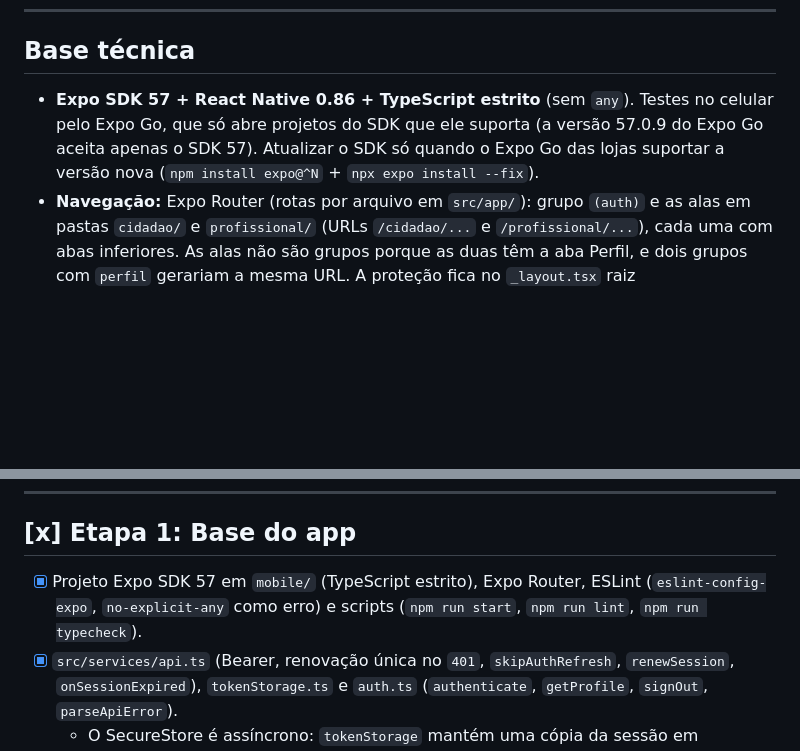
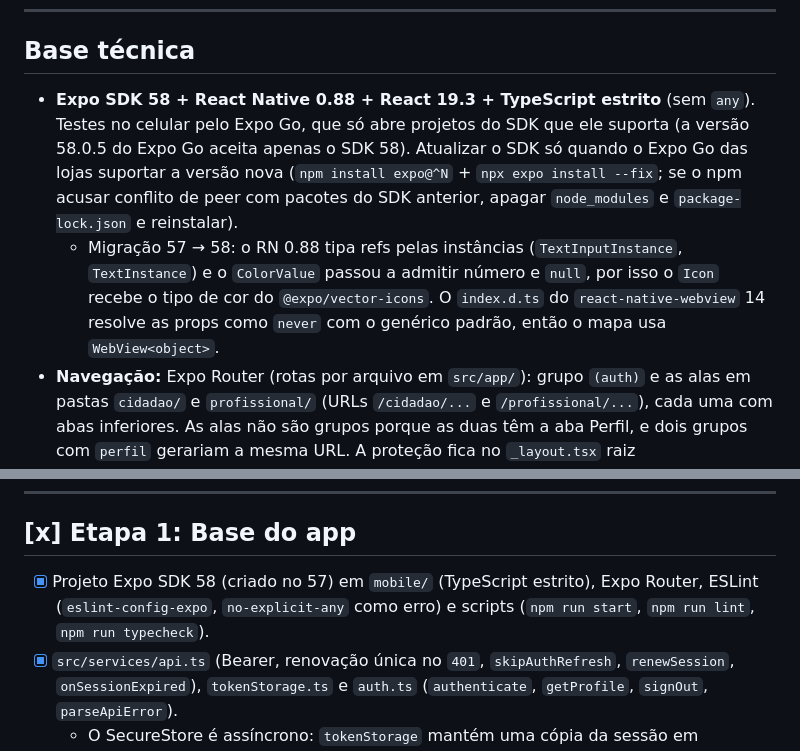
Before and after one commit to RafaelAlvesMDO/vacinei-frontend, a Markdown page: docs/PLANO-MOBILE.md, 2 parts joined by grey strips. GitHub-like rendering; blank space fills up the shorter version.

Commit message:
docs(mobile): registra a migração para o expo sdk 58 no plano
Co-Authored-By: Claude Opus 5.5 <noreply@anthropic.com>

```diff
--- a/docs/PLANO-MOBILE.md
+++ b/docs/PLANO-MOBILE.md
@@ -8,7 +8,8 @@ Legenda: `[x]` concluída · `[ ]` pendente · **Backend novo:** endpoint que ai
 
 ## Base técnica
 
-- **Expo SDK 57 + React Native 0.86 + TypeScript estrito** (sem `any`). Testes no celular pelo Expo Go, que só abre projetos do SDK que ele suporta (a versão 57.0.9 do Expo Go aceita apenas o SDK 57). Atualizar o SDK só quando o Expo Go das lojas suportar a versão nova (`npm install expo@^N` + `npx expo install --fix`).
+- **Expo SDK 58 + React Native 0.88 + React 19.3 + TypeScript estrito** (sem `any`). Testes no celular pelo Expo Go, que só abre projetos do SDK que ele suporta (a versão 58.0.5 do Expo Go aceita apenas o SDK 58). Atualizar o SDK só quando o Expo Go das lojas suportar a versão nova (`npm install expo@^N` + `npx expo install --fix`; se o npm acusar conflito de peer com pacotes do SDK anterior, apagar `node_modules` e `package-lock.json` e reinstalar).
+  - Migração 57 → 58: o RN 0.88 tipa refs pelas instâncias (`TextInputInstance`, `TextInstance`) e o `ColorValue` passou a admitir número e `null`, por isso o `Icon` recebe o tipo de cor do `@expo/vector-icons`. O `index.d.ts` do `react-native-webview` 14 resolve as props como `never` com o genérico padrão, então o mapa usa `WebView<object>`.
 - **Navegação:** Expo Router (rotas por arquivo em `src/app/`): grupo `(auth)` e as alas em pastas `cidadao/` e `profissional/` (URLs `/cidadao/...` e `/profissional/...`), cada uma com abas inferiores. As alas não são grupos porque as duas têm a aba Perfil, e dois grupos com `perfil` gerariam a mesma URL. A proteção fica no `_layout.tsx` raiz (`Stack.Protected`).
 - **HTTP:** Axios em `src/services/api.ts`, no mesmo padrão do web: Bearer token, renovação única no `401` via `POST /auth/refresh`, opção `skipAuthRefresh` e `parseApiError` (erros por campo do Zod). Chamadas isoladas em `src/services/`.
 - **Sessão:** `expo-secure-store` para o access token, o refresh token e o usuário mínimo (`id`, `name`, `email`, `role`, `professionalRegistry`; sem CPF, como no web). Sem "Lembrar de mim": o app mantém a sessão até sair ou expirar.
@@ -22,7 +23,7 @@ Legenda: `[x]` concluída · `[ ]` pendente · **Backend novo:** endpoint que ai
 
 ## [x] Etapa 1: Base do app
 
-- [x] Projeto Expo SDK 57 em `mobile/` (TypeScript estrito), Expo Router, ESLint (`eslint-config-expo`, `no-explicit-any` como erro) e scripts (`npm run start`, `npm run lint`, `npm run typecheck`).
+- [x] Projeto Expo SDK 58 (criado no 57) em `mobile/` (TypeScript estrito), Expo Router, ESLint (`eslint-config-expo`, `no-explicit-any` como erro) e scripts (`npm run start`, `npm run lint`, `npm run typecheck`).
 - [x] `src/services/api.ts` (Bearer, renovação única no `401`, `skipAuthRefresh`, `renewSession`, `onSessionExpired`), `tokenStorage.ts` e `auth.ts` (`authenticate`, `getProfile`, `signOut`, `parseApiError`).
   - O SecureStore é assíncrono: `tokenStorage` mantém uma cópia da sessão em memória, preenchida por `loadSession()` no layout raiz antes de esconder o splash, e grava no aparelho a cada alteração. Só o usuário mínimo (`StoredUser`) é gravado.
 - [x] Tema em `src/theme/` (`colors`, `spacing`, `radius`, `touchTarget`, `typography`, `fonts`) e Inter 400/500/600/700. Cada peso é uma família (`fonts.semibold` etc.), porque no React Native o `fontWeight` não troca o arquivo da fonte.
```
